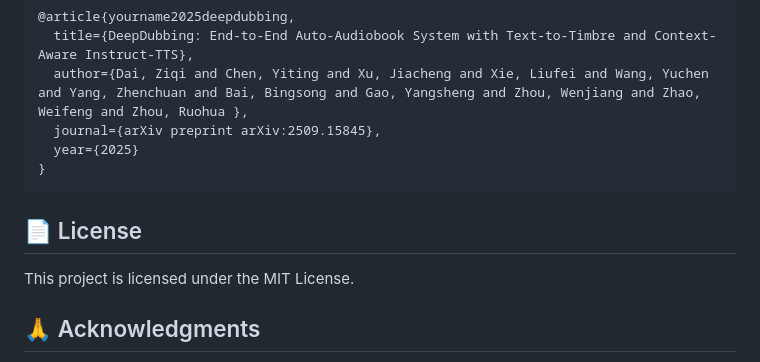
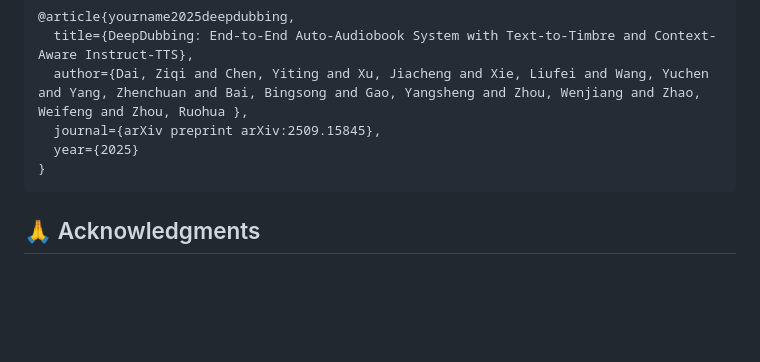
Before and after one commit to 6baozangnanhai6/DeepDubbing, a Markdown page: README.md, the part around the change. GitHub-like rendering; blank space fills up the shorter version.

````diff
--- a/README.md
+++ b/README.md
@@ -97,10 +97,6 @@ If you use DeepDubbing or the BookVoice-50h dataset in your research, please cit
 }
 ```
 
-## 📄 License
-
-This project is licensed under the MIT License.
-
 ## 🙏 Acknowledgments
 
 1. We borrowed a lot of code from Matcha-TTS.
````
